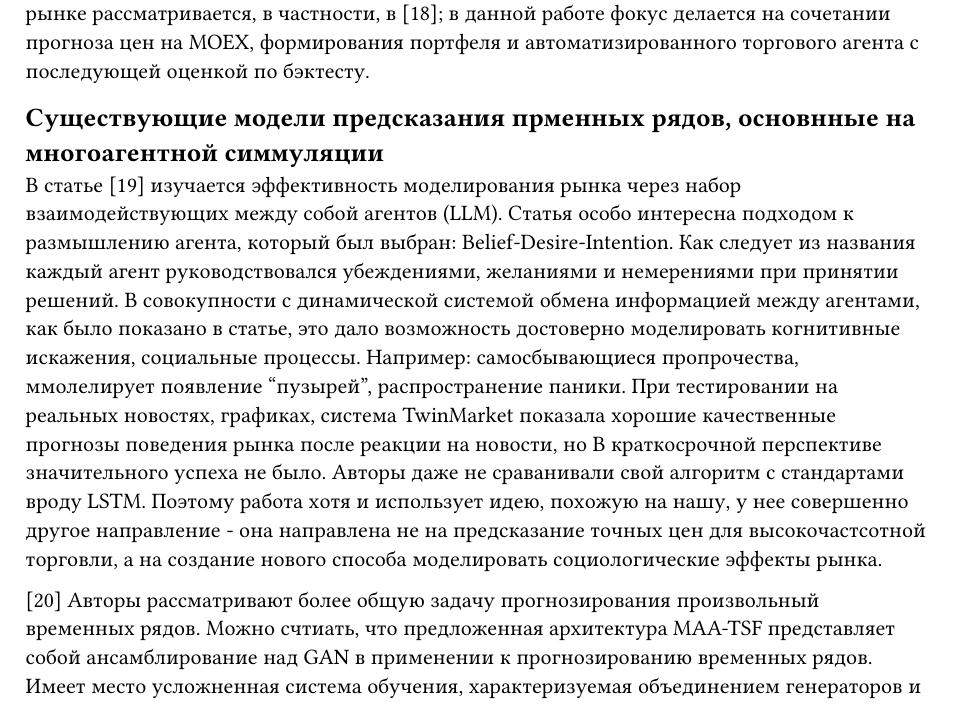
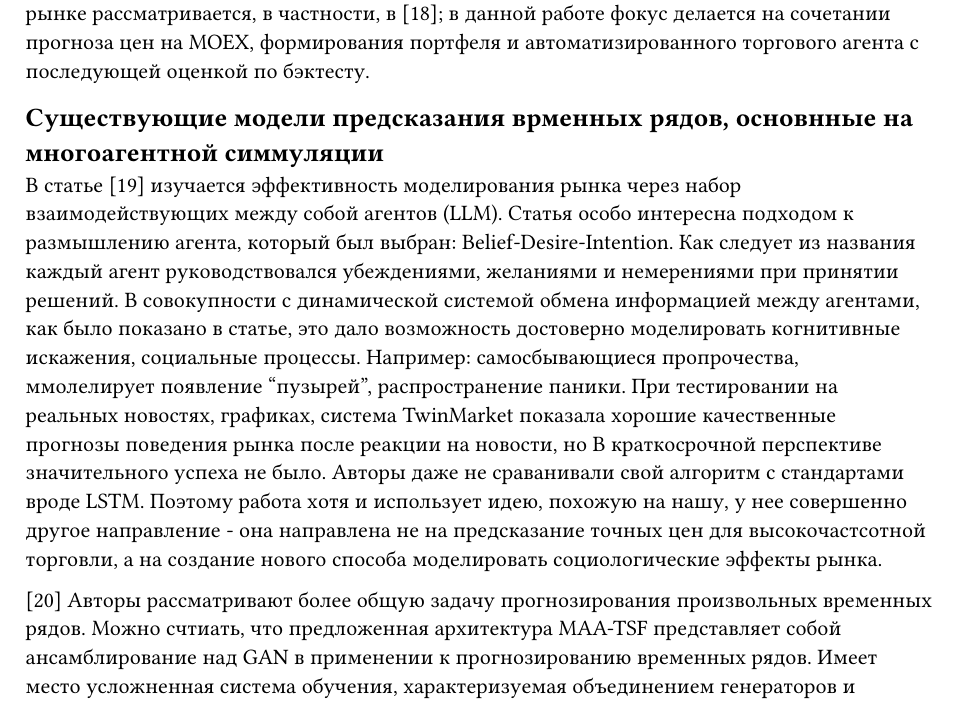
Before and after one commit to Coftochka/CourseBDAMI3, a Typst document (tex/chapters/chapter1.typ): part of page 7 of 9, cut so that both start at the same text. Compiled offline with Typst 0.15.

Commit message:
Исправления помарок

```diff
--- a/tex/chapters/chapter1.typ
+++ b/tex/chapters/chapter1.typ
@@ -88,11 +88,11 @@ $ h_t = phi(W_(x h) x_t + W_(h h) h_(t-1) + b_h) $
 
 Применение методов машинного обучения к прогнозированию на российском фондовом рынке рассматривается, в частности, в @fedorova2020ml; в данной работе фокус делается на сочетании прогноза цен на MOEX, формирования портфеля и автоматизированного торгового агента с последующей оценкой по бэктесту.
 
-== Существующие модели предсказания прменных рядов, основнные на многоагентной симмуляции
+== Существующие модели предсказания врменных рядов, основнные на многоагентной симмуляции
 
-В статье @TwinMarket изучается эффективность моделирования рынка через набор взаимодействующих между собой агентов (LLM). Статья особо интересна подходом к размышлению агента, который был выбран: Belief-Desire-Intention. Как следует из названия каждый агент руководствовался убеждениями, желаниями и немерениями при принятии решений. В совокупности с динамической системой обмена информацией между агентами, как было показано в статье, это дало возможность достоверно моделировать когнитивные искажения, социальные процессы. Например: самосбывающиеся пропрочества, ммолелирует появление "пузырей", распространение паники. При тестировании на реальных новостях, графиках, система TwinMarket показала хорошие качественные прогнозы поведения рынка после реакции на новости, но В краткосрочной перспективе значительного успеха не было. Авторы даже не сраванивали свой алгоритм с стандартами вроду LSTM. Поэтому работа хотя и использует идею, похожую на нашу, у нее совершенно другое направление - она направлена не на предсказание точных цен для высокочастсотной торговли, а на создание нового способа моделировать социологические эффекты рынка.
+В статье @TwinMarket изучается эффективность моделирования рынка через набор взаимодействующих между собой агентов (LLM). Статья особо интересна подходом к размышлению агента, который был выбран: Belief-Desire-Intention. Как следует из названия каждый агент руководствовался убеждениями, желаниями и немерениями при принятии решений. В совокупности с динамической системой обмена информацией между агентами, как было показано в статье, это дало возможность достоверно моделировать когнитивные искажения, социальные процессы. Например: самосбывающиеся пропрочества, ммолелирует появление "пузырей", распространение паники. При тестировании на реальных новостях, графиках, система TwinMarket показала хорошие качественные прогнозы поведения рынка после реакции на новости, но В краткосрочной перспективе значительного успеха не было. Авторы даже не сраванивали свой алгоритм с стандартами вроде LSTM. Поэтому работа хотя и использует идею, похожую на нашу, у нее совершенно другое направление - она направлена не на предсказание точных цен для высокочастсотной торговли, а на создание нового способа моделировать социологические эффекты рынка.
 
-@MultiAgentAdversarialTimeSeries Авторы рассматривают более общую задачу прогнозирования произвольный временных рядов. Можно счтиать, что предложенная архитектура MAA-TSF представляет собой ансамблирование над GAN в применении к прогнозированию временных рядов. Имеет место усложненная система обучения, характеризуемая объединением генераторов и дискриминаторов в динамическую систему, где агенты одновременно конкурируют через adversarial learning и кооперируются посредством механизмов дистилляции знаний и выравнивания распределений. Это позволяет не только смягчить типичные для GAN проблемы (схлопывание мод, нестабильность обучения), но и эффективно улавливать сложные, нестационарные паттерны в данных, что особенно ценно для волатильных рынков. Эксперименты демонстрируют превосходство MAA-TSF над базовыми GAN и ERM-моделями на множестве финансовых активов, хотя на устойчивых рядах выигрыш оказывается менее выраженным. Конкретно: Точность повышается с 55% для стандартных подходов (LSTM, LSTM + GAN) до $72%$. Ключевое отличие от нашей работы - тот факт, что здесь многоагентность приеняется, как техника ансамблирования, влияющая на обучение, а в нашем случае многоагентность будет моделировать природу и устройство рынка. В частности, наща работа будет рассматривать частный случай временных рядов - образованые финансовыми инструментами
+@MultiAgentAdversarialTimeSeries Авторы рассматривают более общую задачу прогнозирования произвольных временных рядов. Можно счтиать, что предложенная архитектура MAA-TSF представляет собой ансамблирование над GAN в применении к прогнозированию временных рядов. Имеет место усложненная система обучения, характеризуемая объединением генераторов и дискриминаторов в динамическую систему, где агенты одновременно конкурируют через adversarial learning и кооперируются посредством механизмов дистилляции знаний и выравнивания распределений. Это позволяет не только смягчить типичные для GAN проблемы (схлопывание мод, нестабильность обучения), но и эффективно улавливать сложные, нестационарные паттерны в данных, что особенно ценно для волатильных рынков. Эксперименты демонстрируют превосходство MAA-TSF над базовыми GAN и ERM-моделями на множестве финансовых активов, хотя на устойчивых рядах выигрыш оказывается менее выраженным. Конкретно: Точность повышается с 55% для стандартных подходов (LSTM, LSTM + GAN) до $72%$. Ключевое отличие от нашей работы - тот факт, что здесь многоагентность приеняется, как техника ансамблирования, влияющая на обучение, а в нашем случае многоагентность будет моделировать природу и устройство рынка. В частности, наща работа будет рассматривать частный случай временных рядов - образованые финансовыми инструментами
 
 == Инструменты анализа структуры временных рядов
 
```
Also changed, not shown: tex/Coursework.typ (+1 -1 lines), tex/chapters/chapter_models.typ (+1 -1 lines), tex/title_kr.typ (+0 -3 lines).
